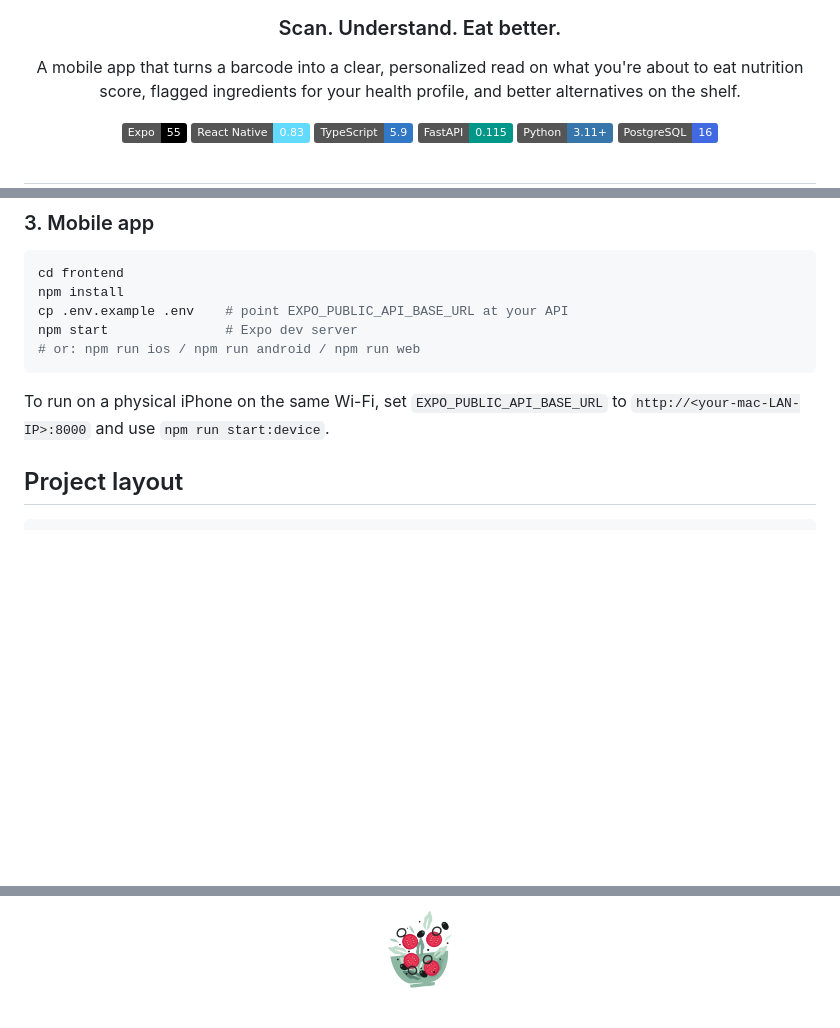
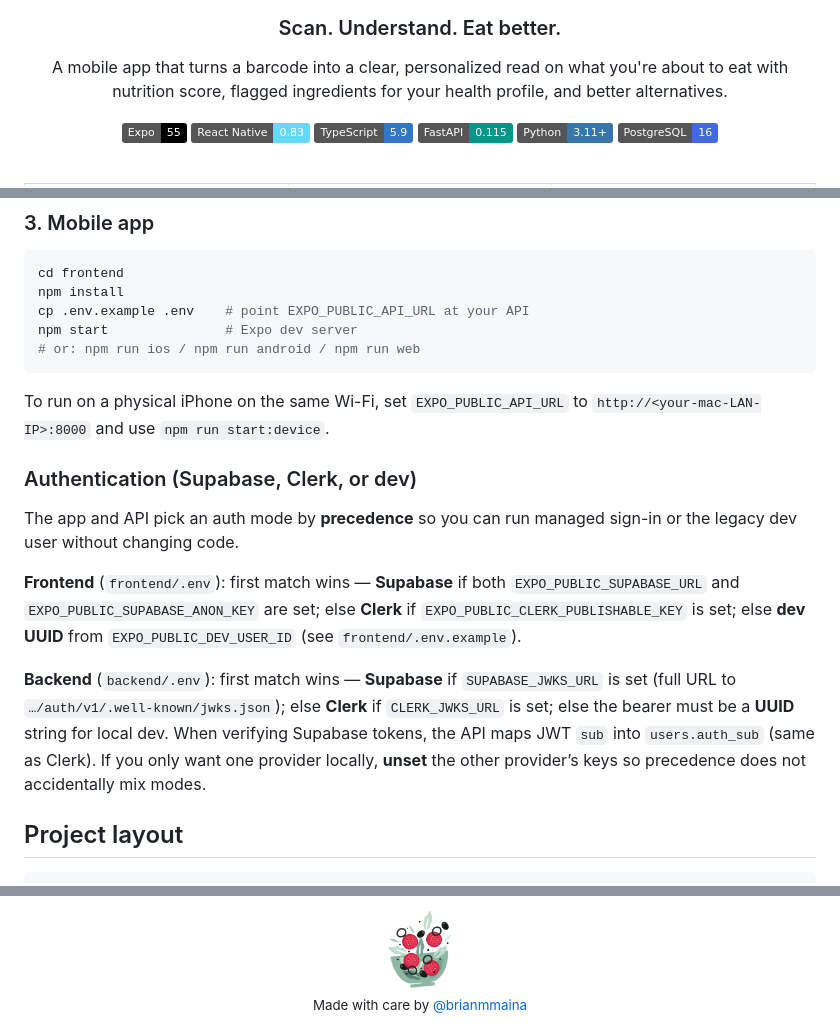
Before and after one commit to dl-wl-dnjs/NutriCheck, a Markdown page: README.md, 3 parts joined by grey strips. Rendered like a GitHub page; badges without logos; blank space fills up the shorter version.

Commit message:
docs(readme): fixed API URL and add authentication

````diff
--- a/README.md
+++ b/README.md
@@ -8,8 +8,7 @@
 
 ### Scan. Understand. Eat better.
 
-A mobile app that turns a barcode into a clear, personalized read on what you're about to eat
-nutrition score, flagged ingredients for your health profile, and better alternatives on the shelf.
+A mobile app that turns a barcode into a clear, personalized read on what you're about to eat with nutrition score, flagged ingredients for your health profile, and better alternatives.
 
 <p>
   <img alt="Expo" src="https://img.shields.io/badge/Expo-55-000?logo=expo&logoColor=white">
@@ -170,13 +173,28 @@ uvicorn backend.main:app --reload --host 0.0.0.0 --port 8000
 ```bash
 cd frontend
 npm install
-cp .env.example .env    # point EXPO_PUBLIC_API_BASE_URL at your API
+cp .env.example .env    # point EXPO_PUBLIC_API_URL at your API
 npm start               # Expo dev server
 # or: npm run ios / npm run android / npm run web
 ```
 
-To run on a physical iPhone on the same Wi-Fi, set `EXPO_PUBLIC_API_BASE_URL`
+To run on a physical iPhone on the same Wi-Fi, set `EXPO_PUBLIC_API_URL`
 to `http://<your-mac-LAN-IP>:8000` and use `npm run start:device`.
+
+### Authentication (Supabase, Clerk, or dev)
+
+The app and API pick an auth mode by **precedence** so you can run managed sign-in or the legacy
+dev user without changing code.
+
+**Frontend** (`frontend/.env`): first match wins — **Supabase** if both `EXPO_PUBLIC_SUPABASE_URL`
+and `EXPO_PUBLIC_SUPABASE_ANON_KEY` are set; else **Clerk** if `EXPO_PUBLIC_CLERK_PUBLISHABLE_KEY`
+is set; else **dev UUID** from `EXPO_PUBLIC_DEV_USER_ID` (see `frontend/.env.example`).
+
+**Backend** (`backend/.env`): first match wins — **Supabase** if `SUPABASE_JWKS_URL` is set (full
+URL to `…/auth/v1/.well-known/jwks.json`); else **Clerk** if `CLERK_JWKS_URL` is set; else the
+bearer must be a **UUID** string for local dev. When verifying Supabase tokens, the API maps JWT
+`sub` into `users.auth_sub` (same as Clerk). If you only want one provider locally, **unset** the
+other provider’s keys so precedence does not accidentally mix modes.
 
 ## Project layout
 
@@ -245,5 +263,6 @@ clinician for medical, dietary, or allergy decisions.
   <img alt="NutriCheck" src="frontend/assets/logo/icon-light.png" width="64">
 </picture>
 
+<sub>Made with care by <a href="https://github.com/brianmmaina">@brianmmaina</a></sub>
 
 </div>
````
Also changed, not shown: other parts of README.md (+5 -1 lines).
